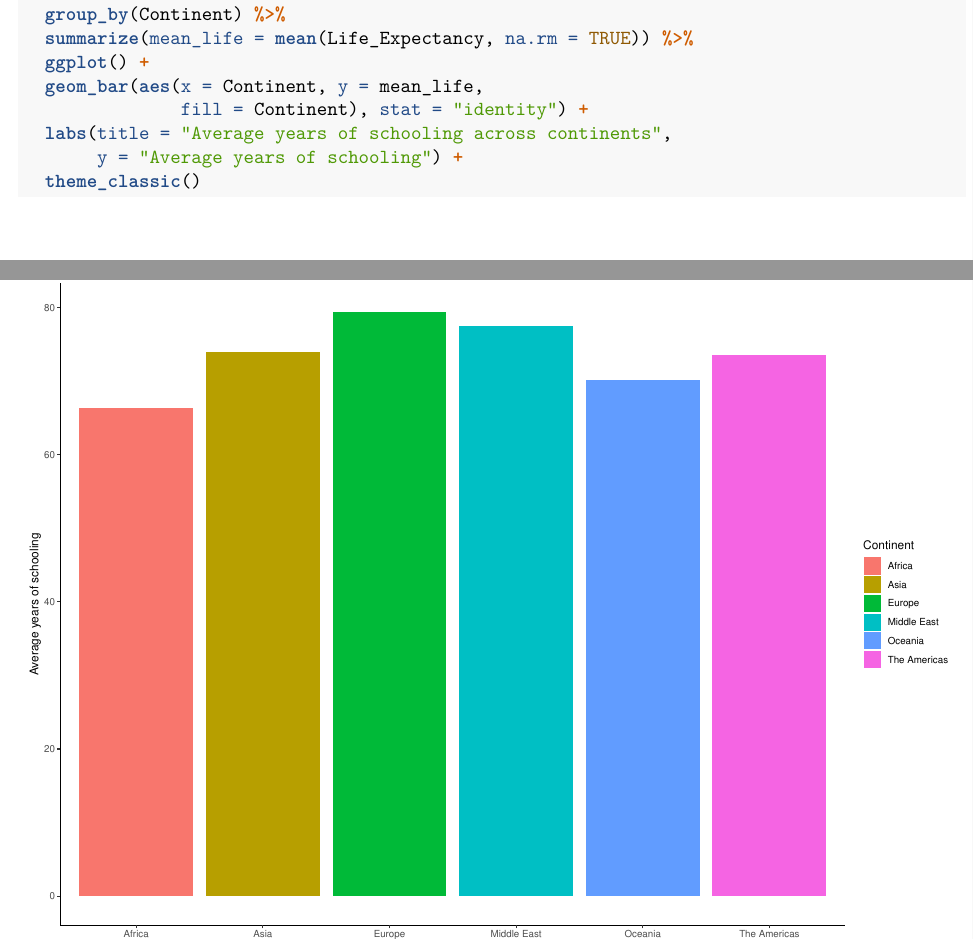
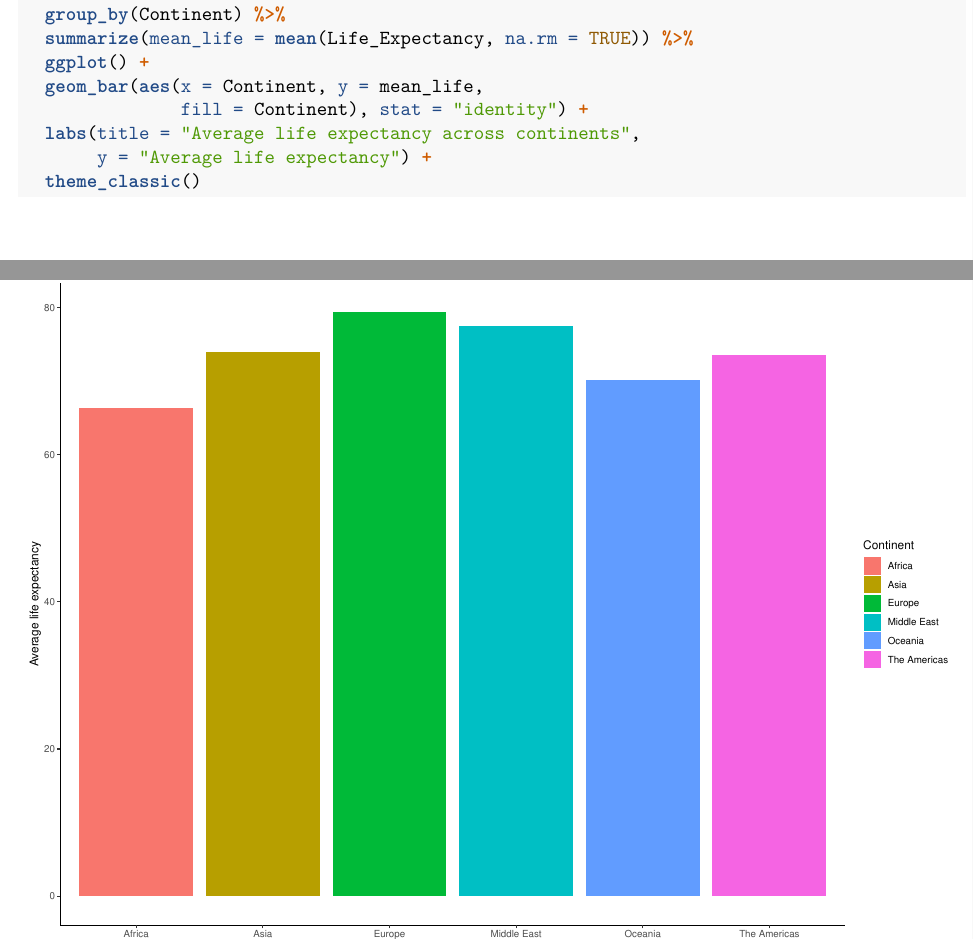
Before and after one commit to MUbarak123-56/Global-Analysis, an R Markdown document (Exploratory Data Analysis.Rmd): two parts of pages 14 and 15 of 15, joined at a grey line, cut so that both start at the same text. Rendered offline with R 4.5, knitr and Pandoc, then LaTeX, with nearby package versions.

Commit message:
Made some critical changes to the documents

````diff
--- a/Exploratory Data Analysis.Rmd
+++ b/Exploratory Data Analysis.Rmd
@@ -220,7 +220,7 @@ df_world %>%
   ggplot() +
   geom_bar(aes(x = Continent, y = mean_life,
                fill = Continent), stat = "identity") +
-  labs(title = "Average years of schooling across continents",
-       y = "Average years of schooling") +
+  labs(title = "Average life expectancy across continents",
+       y = "Average life expectancy") +
   theme_classic()
 ```
````
Also changed, not shown: Exploratory-Data-Analysis.pdf, 1 other file.
